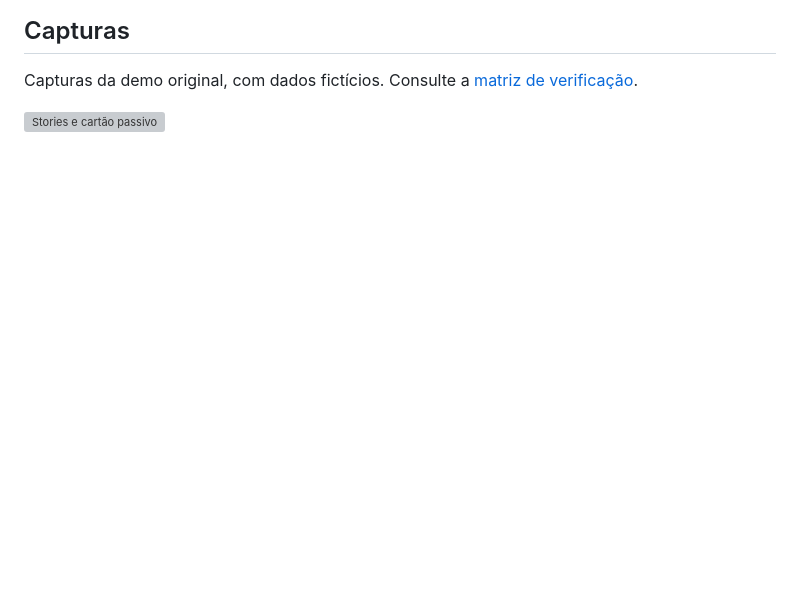
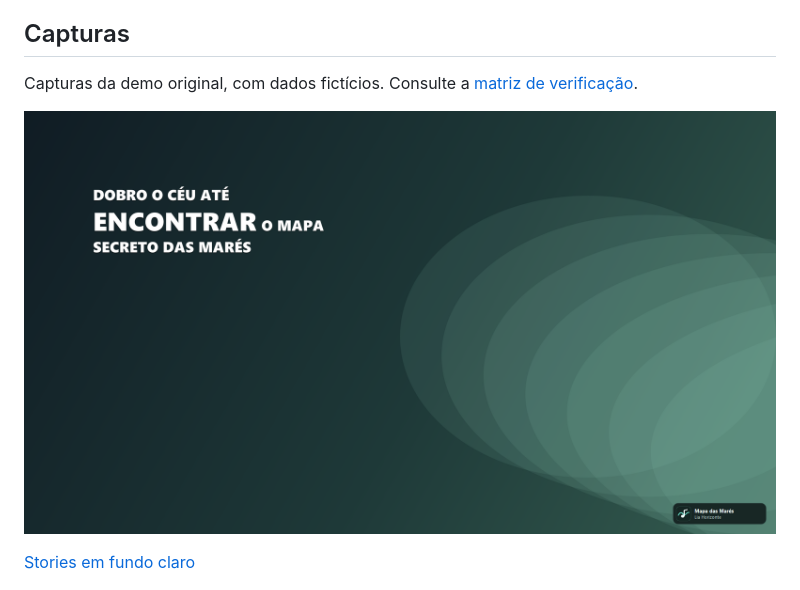
Before and after one commit to GuiPaicheco/SpotiFlying, a Markdown page: README.md, the part around the change. GitHub-like rendering; pictures changed too: docs/screenshots/stories.png (added); blank space fills up the shorter version; grey boxes are pictures that could not be loaded.

```diff
--- a/README.md
+++ b/README.md
@@ -25,6 +25,8 @@ Capturas da demo original, com dados fictícios. Consulte a [matriz de verifica
 
 ![Stories e cartão passivo](docs/screenshots/stories.png)
 
+[Stories em fundo claro](docs/screenshots/stories-claro.png)
+
 ![Miniplayer interativo](docs/screenshots/miniplayer.png)
 
 ![Central de configurações](docs/screenshots/central.png)
```
Also changed, not shown: docs/TECHNICAL.md (+23 -2 lines), docs/screenshots/central.png (added), docs/screenshots/miniplayer.png (added), docs/screenshots/stories-claro.png (added), 7 other files.
